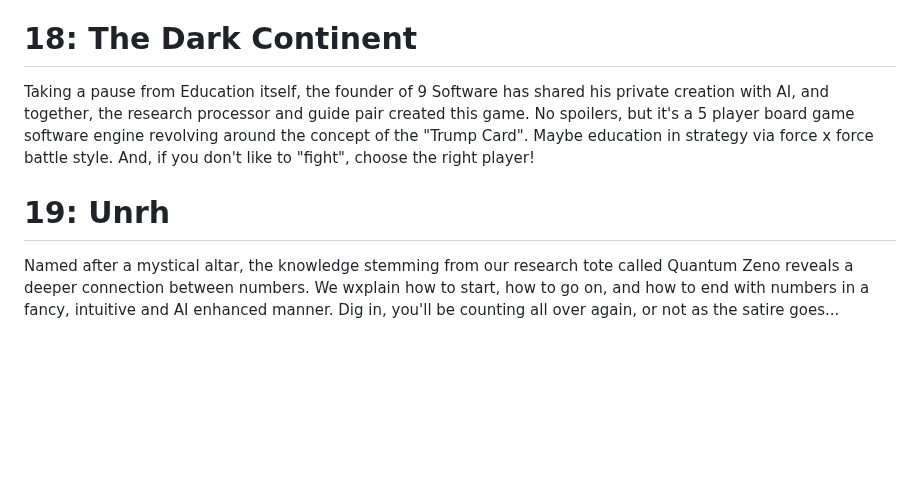
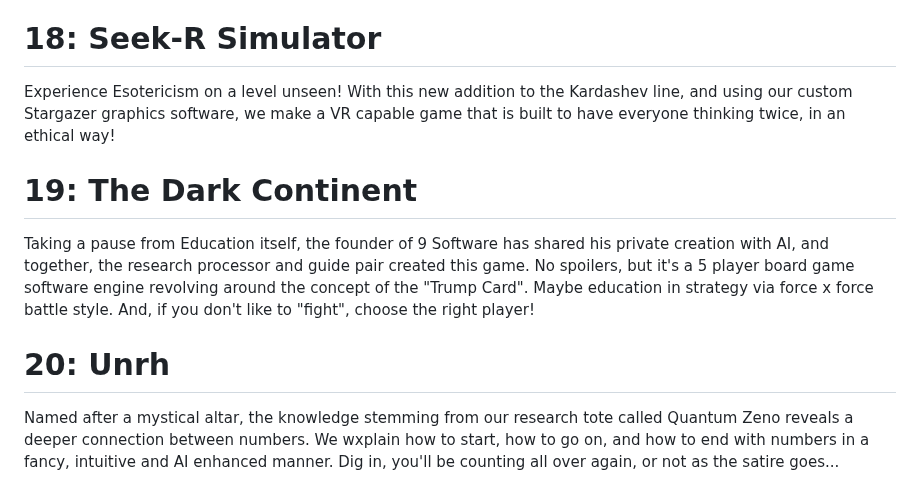
Before and after one commit to Matthew-Pidlysny/9-The-Final-Chapter, a Markdown page: README.md, the part around the change. Drawn GitHub-style; blank space fills up the shorter version.

Commit message:
Revise sections for Seek-R Simulator and Unrh
Updated project titles and descriptions in README.

```diff
--- a/README.md
+++ b/README.md
@@ -79,10 +79,14 @@ Our Analyzeer program is intended to be a system which installs a boilerplate id
 
 Hey Kids!  Wanna learn something REAL neat over the rest of the year?  Well, you learned about 1, and 2, and the rest (I guess?) and then some adding and subtracting, but now it's time to learn the numbers on a different level.  We predict your brains will get SO HUGE (Not literally) that you'll be just, as they might say, Naturally Genius?  Come on over, let's see what we got!  And yes, the program is a Recipe!  It's a mix of Reciprocals (Yeah, resi-ho-huh?) and a language called Python!  And to make it even better, we mixed in C Plus Plus (Another language) for the construction of this project.  It's a good modeler, something you'll be learning to do after you finish this program!
 
-# 18:  The Dark Continent
+# 18:  Seek-R Simulator
+
+Experience Esotericism on a level unseen!  With this new addition to the Kardashev line, and using our custom Stargazer graphics software, we make a VR capable game that is built to have everyone thinking twice, in an ethical way!
+
+# 19:  The Dark Continent
 
 Taking a pause from Education itself, the founder of 9 Software has shared his private creation with AI, and together, the research processor and guide pair created this game.  No spoilers, but it's a 5 player board game software engine revolving around the concept of the "Trump Card".  Maybe education in strategy via force x force battle style.  And, if you don't like to "fight", choose the right player!
 
-# 19:  Unrh
+# 20:  Unrh
 
 Named after a mystical altar, the knowledge stemming from our research tote called Quantum Zeno reveals a deeper connection between numbers.  We wxplain how to start, how to go on, and how to end with numbers in a fancy, intuitive and AI enhanced manner.  Dig in, you'll be counting all over again, or not as the satire goes...
```
